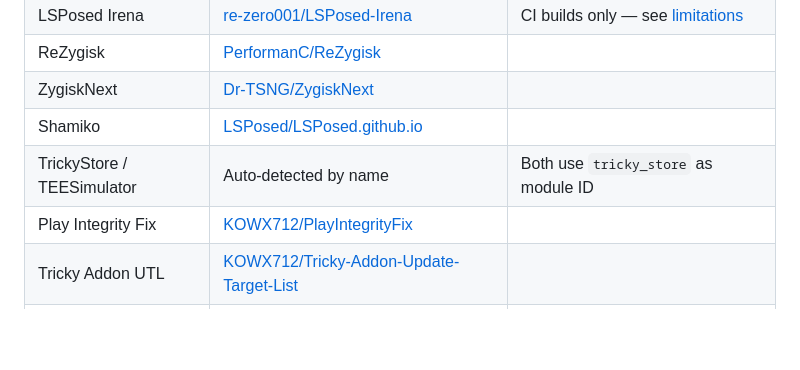
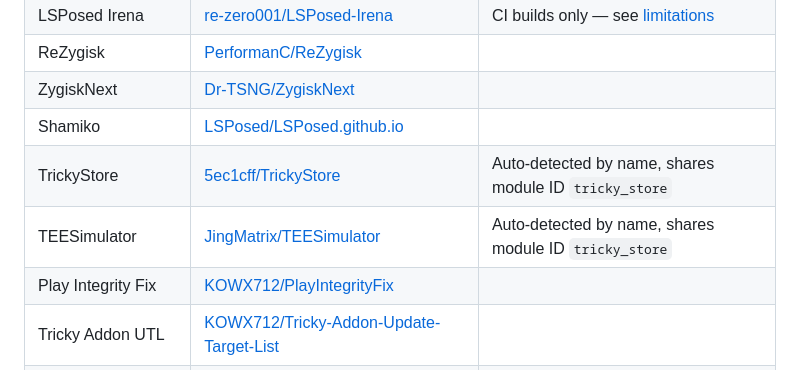
Before and after one commit to dracediax/module-update-checker, a Markdown page: README.md, the part around the change. Rendered like a GitHub page; blank space fills up the shorter version.

Commit message:
README: separate TrickyStore and TEESimulator entries

```diff
--- a/README.md
+++ b/README.md
@@ -56,7 +56,8 @@ These modules are auto-detected — just toggle them on:
 | ReZygisk | [PerformanC/ReZygisk](https://github.com/PerformanC/ReZygisk) | |
 | ZygiskNext | [Dr-TSNG/ZygiskNext](https://github.com/Dr-TSNG/ZygiskNext) | |
 | Shamiko | [LSPosed/LSPosed.github.io](https://github.com/LSPosed/LSPosed.github.io) | |
-| TrickyStore / TEESimulator | Auto-detected by name | Both use `tricky_store` as module ID |
+| TrickyStore | [5ec1cff/TrickyStore](https://github.com/5ec1cff/TrickyStore) | Auto-detected by name, shares module ID `tricky_store` |
+| TEESimulator | [JingMatrix/TEESimulator](https://github.com/JingMatrix/TEESimulator) | Auto-detected by name, shares module ID `tricky_store` |
 | Play Integrity Fix | [KOWX712/PlayIntegrityFix](https://github.com/KOWX712/PlayIntegrityFix) | |
 | Tricky Addon UTL | [KOWX712/Tricky-Addon-Update-Target-List](https://github.com/KOWX712/Tricky-Addon-Update-Target-List) | |
 | SUSFS | [sidex15/susfs4ksu-module](https://github.com/sidex15/susfs4ksu-module) | Version mismatch likely — see [limitations](#susfs-version-mismatch) |
```
